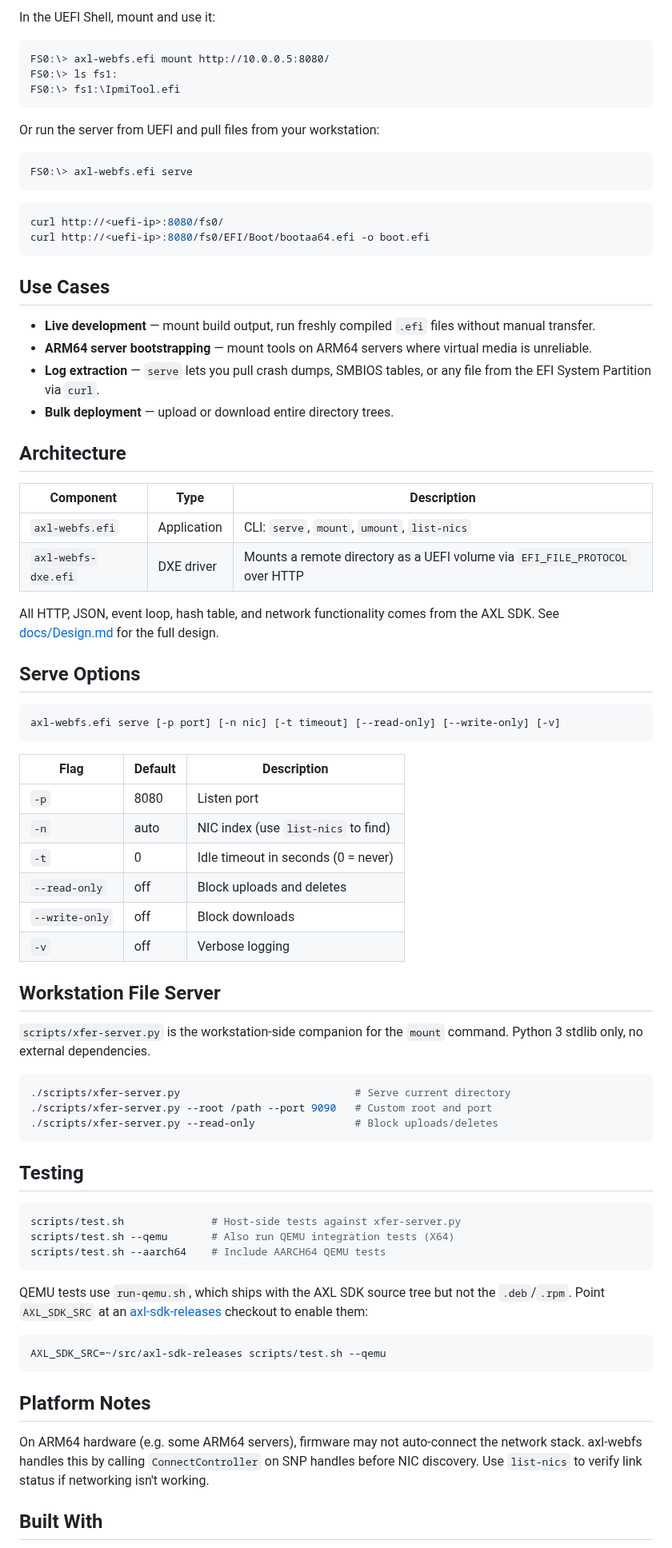
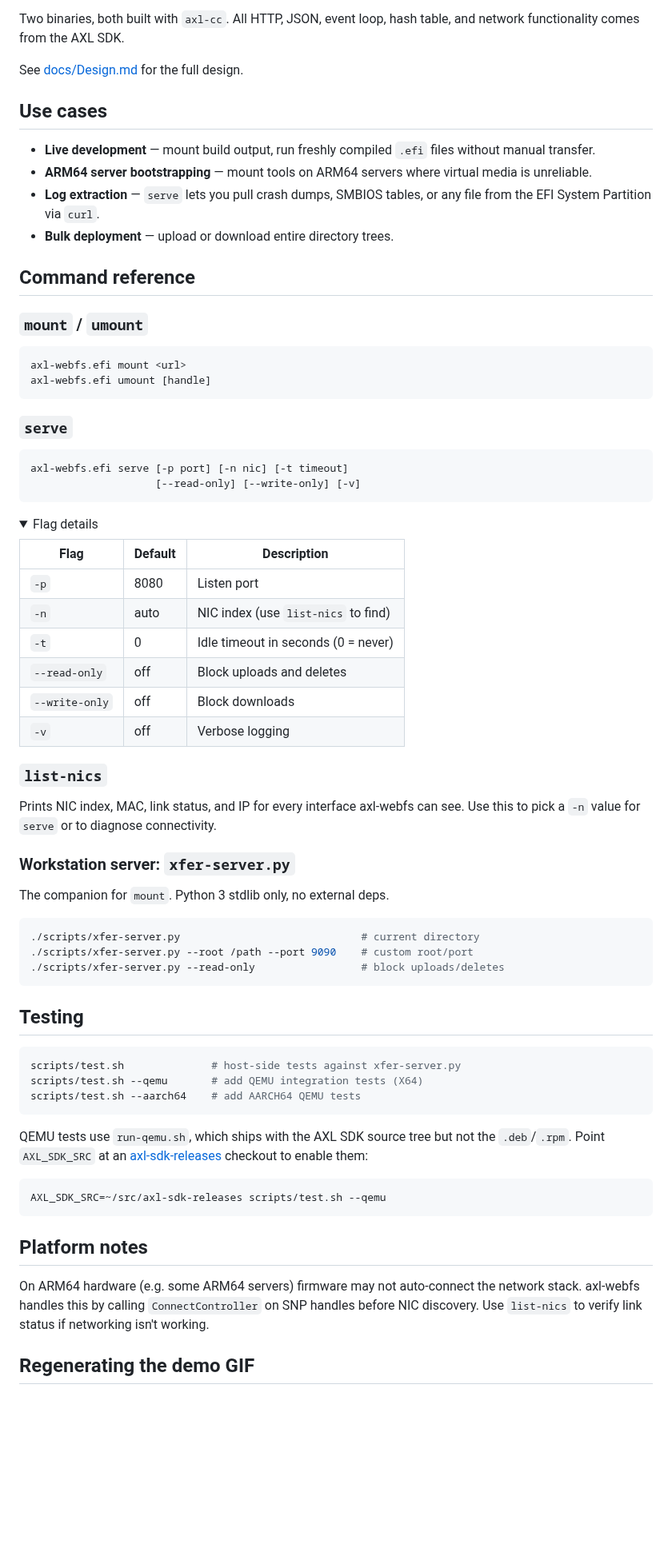
Before and after one commit to aximcode/axl-webfs, a Markdown page: README.md, the part around one of its changes. Shown at 80% size. GitHub-like rendering; folded sections open; blank space fills up the shorter version.

````diff
--- a/README.md
+++ b/README.md
@@ -62,50 +101,38 @@ On your workstation, serve a directory:
 ```
 
-In the UEFI Shell, mount and use it:
+Two binaries, both built with `axl-cc`. All HTTP, JSON, event loop,
+hash table, and network functionality comes from the AXL SDK.
 
-```
-FS0:\> axl-webfs.efi mount http://10.0.0.5:8080/
-FS0:\> ls fs1:
-FS0:\> fs1:\IpmiTool.efi
-```
+See [docs/Design.md](docs/Design.md) for the full design.
 
-Or run the server from UEFI and pull files from your workstation:
-
-```
-FS0:\> axl-webfs.efi serve
-```
-
-```bash
-curl http://<uefi-ip>:8080/fs0/
-curl http://<uefi-ip>:8080/fs0/EFI/Boot/bootaa64.efi -o boot.efi
-```
-
-## Use Cases
+## Use cases
 
 - **Live development** — mount build output, run freshly compiled
   `.efi` files without manual transfer.
 - **ARM64 server bootstrapping** — mount tools on ARM64 servers where
   virtual media is unreliable.
-- **Log extraction** — `serve` lets you pull crash dumps, SMBIOS tables,
-  or any file from the EFI System Partition via `curl`.
+- **Log extraction** — `serve` lets you pull crash dumps, SMBIOS
+  tables, or any file from the EFI System Partition via `curl`.
 - **Bulk deployment** — upload or download entire directory trees.
 
-## Architecture
+## Command reference
 
-| Component | Type | Description |
-|-----------|------|-------------|
-| `axl-webfs.efi` | Application | CLI: `serve`, `mount`, `umount`, `list-nics` |
-| `axl-webfs-dxe.efi` | DXE driver | Mounts a remote directory as a UEFI volume via `EFI_FILE_PROTOCOL` over HTTP |
-
-All HTTP, JSON, event loop, hash table, and network functionality comes
-from the AXL SDK. See [docs/Design.md](docs/Design.md) for the full
-design.
-
-## Serve Options
+### `mount` / `umount`
 
 ```
-axl-webfs.efi serve [-p port] [-n nic] [-t timeout] [--read-only] [--write-only] [-v]
+axl-webfs.efi mount <url>
+axl-webfs.efi umount [handle]
 ```
+
+### `serve`
+
+```
+axl-webfs.efi serve [-p port] [-n nic] [-t timeout]
+                    [--read-only] [--write-only] [-v]
+```
+
+<details>
+<summary>Flag details</summary>
 
 | Flag | Default | Description |
 |------|---------|-------------|
@@ -116,23 +143,30 @@ axl-webfs.efi serve [-p port] [-n nic] [-t timeout] [--read-only] [--write-only]
 | `--write-only` | off | Block downloads |
 | `-v` | off | Verbose logging |
 
-## Workstation File Server
+</details>
 
-`scripts/xfer-server.py` is the workstation-side companion for the
-`mount` command. Python 3 stdlib only, no external dependencies.
+### `list-nics`
+
+Prints NIC index, MAC, link status, and IP for every interface
+axl-webfs can see. Use this to pick a `-n` value for `serve` or to
+diagnose connectivity.
+
+### Workstation server: `xfer-server.py`
+
+The companion for `mount`. Python 3 stdlib only, no external deps.
 
 ```bash
-./scripts/xfer-server.py                            # Serve current directory
-./scripts/xfer-server.py --root /path --port 9090   # Custom root and port
-./scripts/xfer-server.py --read-only                # Block uploads/deletes
+./scripts/xfer-server.py                             # current directory
+./scripts/xfer-server.py --root /path --port 9090    # custom root/port
+./scripts/xfer-server.py --read-only                 # block uploads/deletes
 ```
 
 ## Testing
 
 ```bash
-scripts/test.sh              # Host-side tests against xfer-server.py
-scripts/test.sh --qemu       # Also run QEMU integration tests (X64)
-scripts/test.sh --aarch64    # Include AARCH64 QEMU tests
+scripts/test.sh              # host-side tests against xfer-server.py
+scripts/test.sh --qemu       # add QEMU integration tests (X64)
+scripts/test.sh --aarch64    # add AARCH64 QEMU tests
 ```
 
 QEMU tests use `run-qemu.sh`, which ships with the AXL SDK source
@@ -144,12 +178,12 @@ checkout to enable them:
 AXL_SDK_SRC=~/src/axl-sdk-releases scripts/test.sh --qemu
 ```
 
-## Platform Notes
+## Platform notes
 
-On ARM64 hardware (e.g. some ARM64 servers), firmware may not
+On ARM64 hardware (e.g. some ARM64 servers) firmware may not
 auto-connect the network stack. axl-webfs handles this by calling
 `ConnectController` on SNP handles before NIC discovery. Use
 `list-nics` to verify link status if networking isn't working.
 
-## Built With
+## Regenerating the demo GIF
 
````
Also changed, not shown: other parts of README.md (+72 -18 lines), docs/assets/demo-mount.gif (added), 5 other files.
